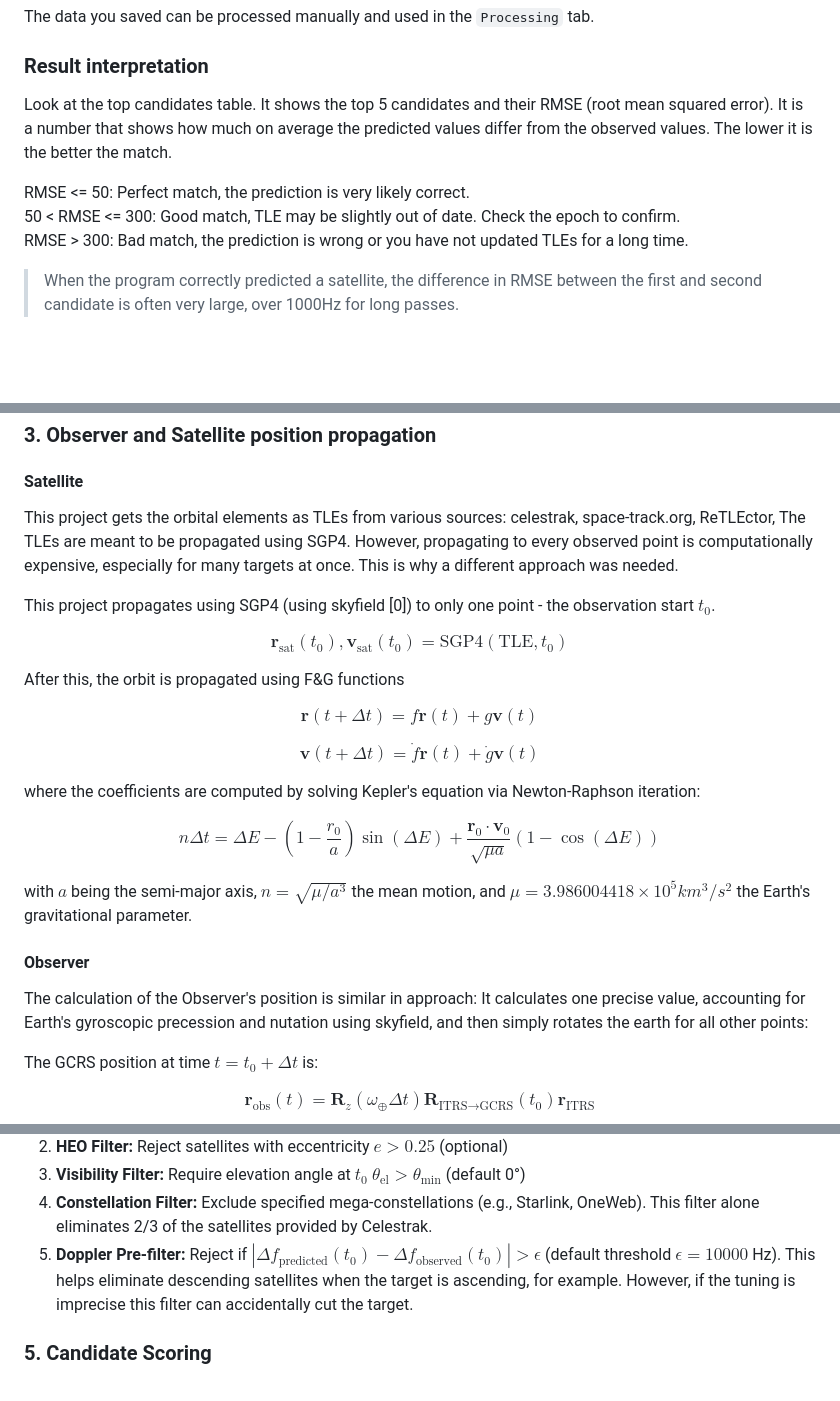
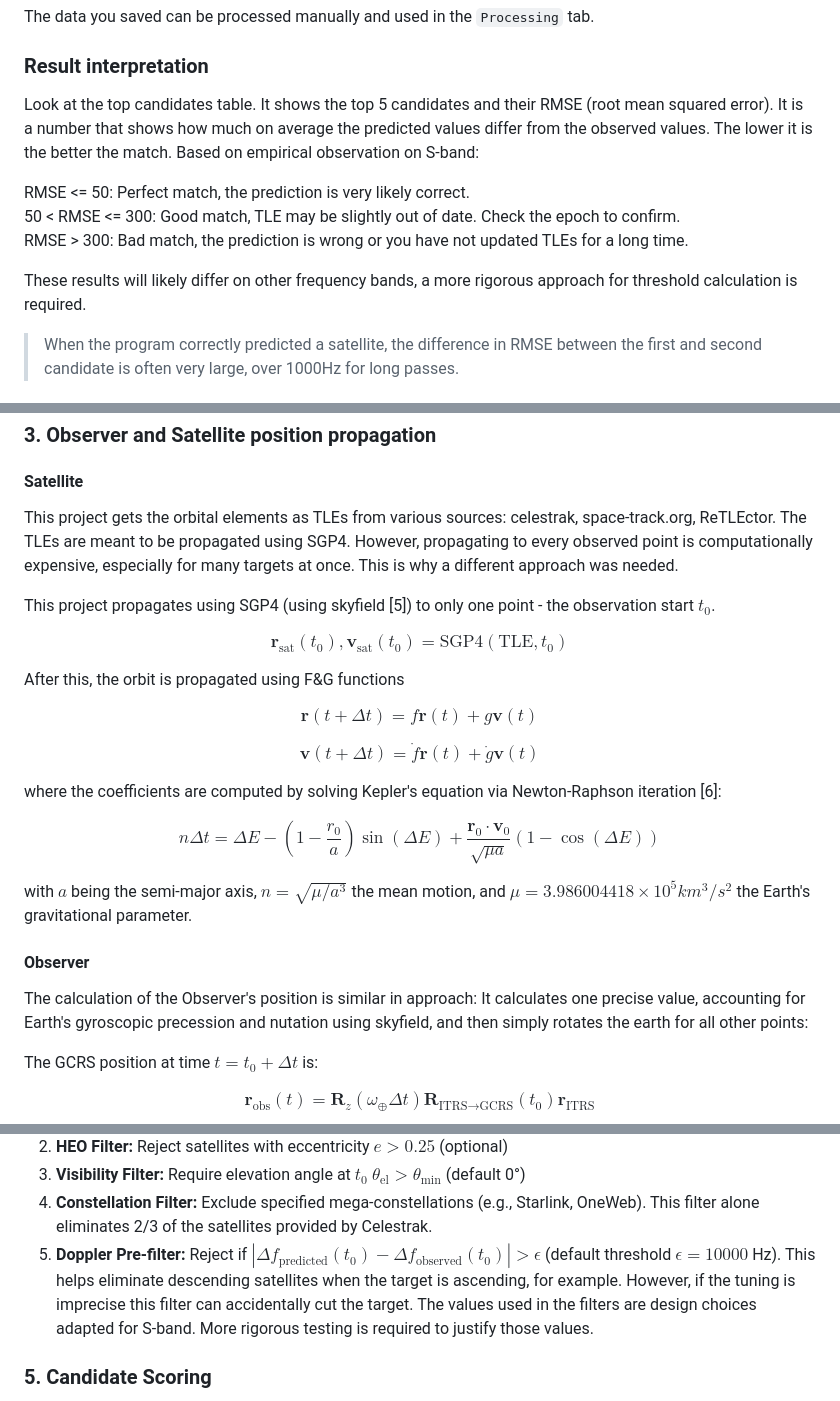
Before and after one commit to BUSH222/dopplerguesser, a Markdown page: README.md, 3 parts joined by grey strips. Rendered like a GitHub page; blank space fills up the shorter version.

```diff
--- a/README.md
+++ b/README.md
@@ -66,12 +66,13 @@ The program is tall and narrow on purpose to fit nicely along SDR++ in split vie
 The data you saved can be processed manually and used in the `Processing` tab.
 
 ### Result interpretation
-Look at the top candidates table. It shows the top 5 candidates and their RMSE (root mean squared error). It is a number that shows how much on average the predicted values differ from the observed values. The lower it is the better the match.
+Look at the top candidates table. It shows the top 5 candidates and their RMSE (root mean squared error). It is a number that shows how much on average the predicted values differ from the observed values. The lower it is the better the match. Based on empirical observation on S-band:
 
 RMSE <= 50: Perfect match, the prediction is very likely correct.\
 50 < RMSE <= 300: Good match, TLE may be slightly out of date. Check the epoch to confirm.\
 RMSE > 300: Bad match, the prediction is wrong or you have not updated TLEs for a long time.
 
+These results will likely differ on other frequency bands, a more rigorous approach for threshold calculation is required.
 
 > When the program correctly predicted a satellite, the difference in RMSE between the first and second candidate is often very large, over 1000Hz for long passes.
 
@@ -167,9 +168,9 @@ As an example, at 2.25 GHz, the maximum expected doppler shift in our worst case
 
 ### 3. Observer and Satellite position propagation
 #### Satellite
-This project gets the orbital elements as TLEs from various sources: celestrak, space-track.org, ReTLEctor, The TLEs are meant to be propagated using SGP4. However, propagating to every observed point is computationally expensive, especially for many targets at once. This is why a different approach was needed.
+This project gets the orbital elements as TLEs from various sources: celestrak, space-track.org, ReTLEctor. The TLEs are meant to be propagated using SGP4. However, propagating to every observed point is computationally expensive, especially for many targets at once. This is why a different approach was needed.
 
-This project propagates using SGP4 (using skyfield [0]) to only one point - the observation start $t_0$.
+This project propagates using SGP4 (using skyfield [5]) to only one point - the observation start $t_0$.
 
 $$ \mathbf{r}_{\text{sat}}(t_0), \mathbf{v}_{\text{sat}}(t_0) = \text{SGP4}(\text{TLE}, t_0) $$
 
@@ -179,7 +180,7 @@ $$ \mathbf{r}(t + \Delta t) = f \mathbf{r}(t) + g \mathbf{v}(t) $$
 
 $$ \mathbf{v}(t + \Delta t) = \dot{f} \mathbf{r}(t) + \dot{g} \mathbf{v}(t) $$
 
-where the coefficients are computed by solving Kepler's equation via Newton-Raphson iteration:
+where the coefficients are computed by solving Kepler's equation via Newton-Raphson iteration [6]:
 
 $$n\Delta t =\Delta E - (1 - \frac{r_0}{a})\sin(\Delta E) + \frac{\mathbf{r}_0 \cdot \mathbf{v}_0}{\sqrt{\mu a}}(1 - \cos(\Delta E))$$
 
@@ -187,7 +188,6 @@ with $a$ being the semi-major axis, $n = \sqrt{\mu/a^3}$ the mean motion, and $\
 
 #### Observer
 The calculation of the Observer's position is similar in approach: It calculates one precise value, accounting for Earth's gyroscopic precession and nutation using skyfield, and then simply rotates the earth for all other points:
-
 
 The GCRS position at time $t = t_0 + \Delta t$ is:
 
@@ -206,6 +206,7 @@ The Celestrak API currently provides 15000 TLEs for different satellites. Even w
 3. **Visibility Filter:** Require elevation angle at $t_0$ $\theta_{\text{el}} > \theta_{\text{min}}$ (default 0°)
 4. **Constellation Filter:** Exclude specified mega-constellations (e.g., Starlink, OneWeb). This filter alone eliminates 2/3 of the satellites provided by Celestrak.
 5. **Doppler Pre-filter:** Reject if $|\Delta f_{\text{predicted}}(t_0) - \Delta f_{\text{observed}}(t_0)| > \epsilon$ (default threshold $\epsilon = 10000$ Hz). This helps eliminate descending satellites when the target is ascending, for example. However, if the tuning is imprecise this filter can accidentally cut the target.
+The values used in the filters are design choices adapted for S-band. More rigorous testing is required to justify those values.
 
 ### 5. Candidate Scoring
 
```
Also changed, not shown: other parts of README.md (+12 -12 lines).
